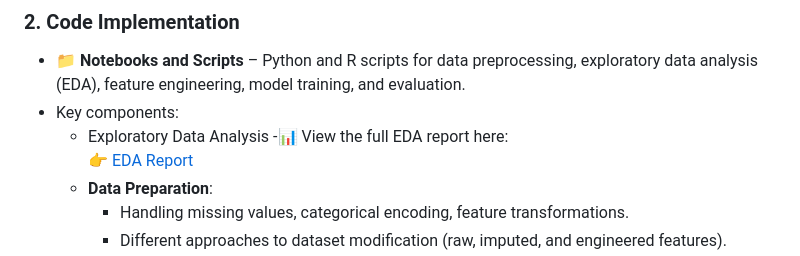
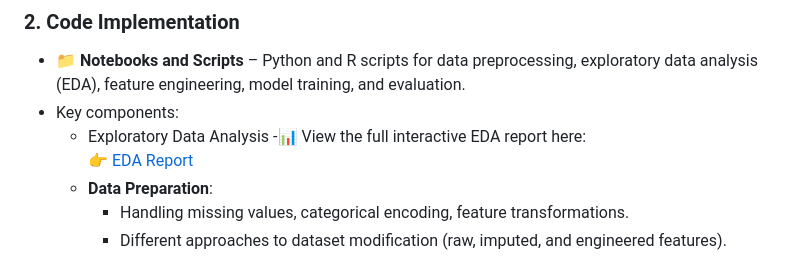
Before and after one commit to 7446Nguyen/ANN_ML, a Markdown page: README.md, the part around the change. GitHub-like rendering.

```diff
--- a/README.md
+++ b/README.md
@@ -12,7 +12,7 @@ This repository contains the final project for **DS 7333: Quantifying the World*
 - 📁 **Notebooks and Scripts** – Python and R scripts for data preprocessing, exploratory data analysis (EDA), feature engineering, model training, and evaluation.
 - Key components:
   - Exploratory Data Analysis
-    -📊 View the full EDA report here:
+    -📊 View the full interactive EDA report here:
     👉 [EDA Report](https://7446nguyen.github.io/QTW_ML_ANN/ExploratoryDataAnalysis.html)
   - **Data Preparation**:
     - Handling missing values, categorical encoding, feature transformations.
```
